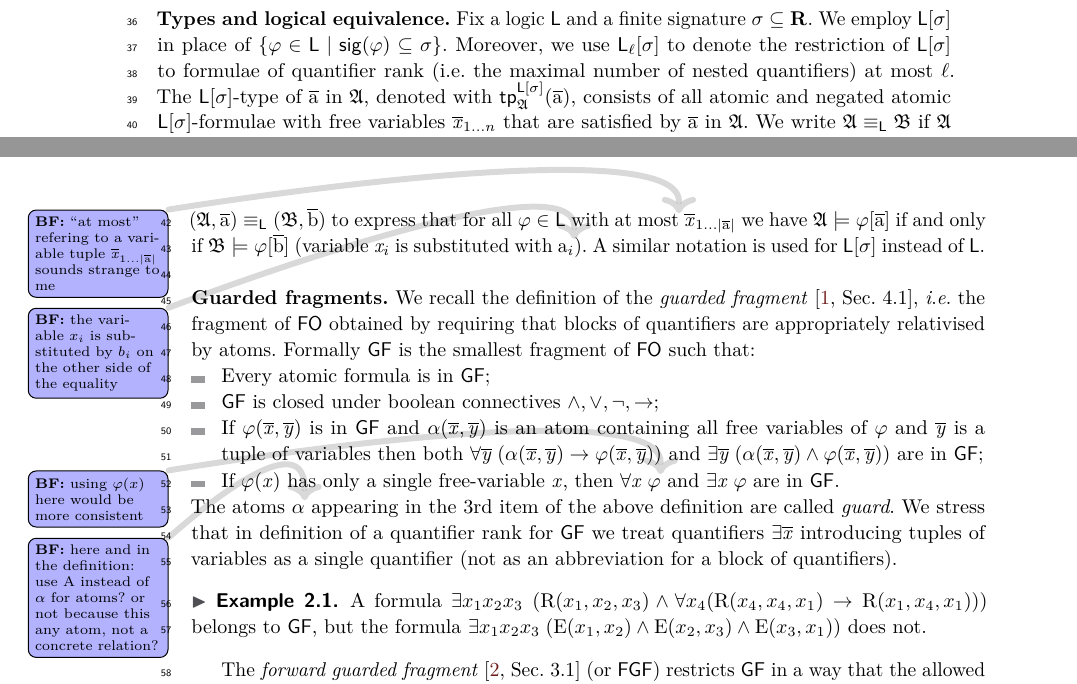
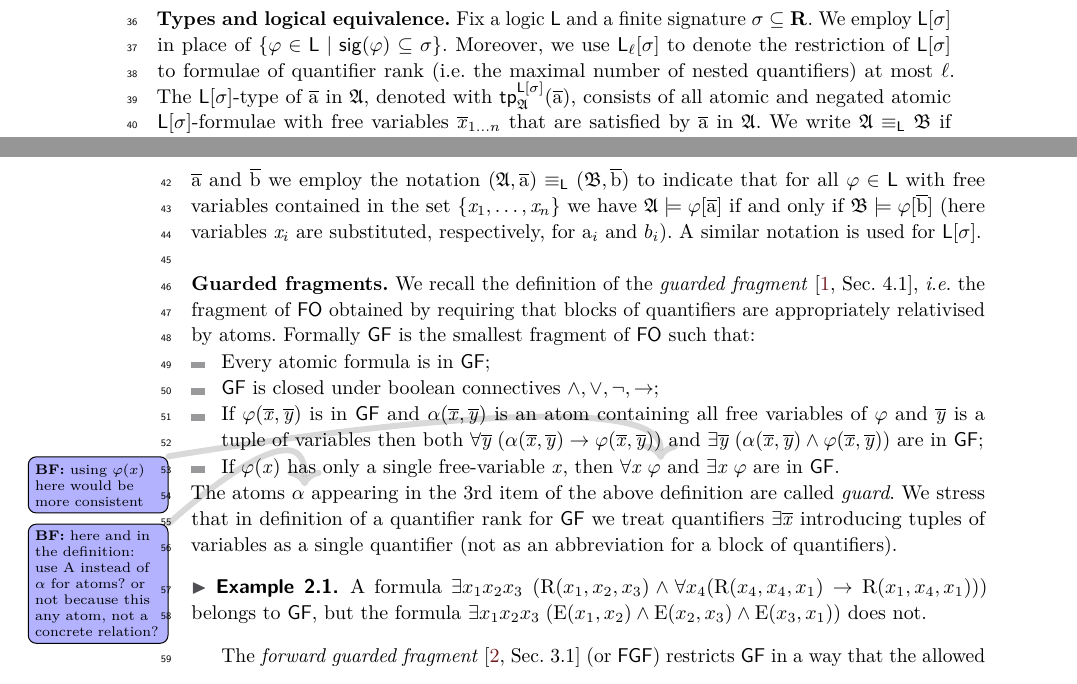
Before and after one commit to bennofs/fgf-characterisation, a LaTeX paper (Lipics version/main.tex, which reads Lipics version/sections/preliminaries.tex): two parts of pages 1 and 2 of 7, joined at a grey line, cut so that both start at the same text. Compiled offline with pdfLaTeX.

Commit message:
at most variable fixed.

```diff
--- a/Lipics version/sections/preliminaries.tex
+++ b/Lipics version/sections/preliminaries.tex
@@ -28,8 +28,8 @@ Moreover, we use $\logicL_\ell[\sigma]$ to denote the restriction of $\logicL[\s
 %
 The $\logicL[\sigma]$-type of $\elemtuplea$ in $\str{A}$, denoted with~$\tp{\logicL[\sigma]}{\str{A}}{\elemtuplea}$, consists of all atomic and negated atomic $\logicL[\sigma]$-formulae with free variables~$\vartuplexfromto{1}{n}$ that are satisfied by $\elemtuplea$ in $\str{A}$.
 We write $\str{A} \equiv_\logicL \str{B}$ if $\str{A}$ and~$\str{B}$ satisfy the same $\logicL$-sentences.
-For pointed structures $(\str{A}, \elemtuplea), (\str{B}, \elemtupleb)$ we use the notation $(\str{A}, \elemtuplea) \equiv_\logicL (\str{B}, \elemtupleb)$ to express that for all $\varphi \in \logicL$ with at most\bfside{``at most'' refering to a variable tuple $\vartuplexfromto{1}{|\elemtuplea|}$ sounds strange to me} $\vartuplexfromto{1}{|\elemtuplea|}$ we have $\str{A} \models \varphi[\elemtuplea]$ if and only if $\str{B} \models \varphi[\elemtupleb]$ (variable $\varx_i$ is substituted with $\elema_i$\bfside{the variable $x_{i}$ is substituted by $b_i$ on the other side of the equality}).
-A similar notation is used for $\logicL[\sigma]$ instead of $\logicL$.\\
+For pointed structures $(\str{A}, \elemtuplea), (\str{B}, \elemtupleb)$ with $n$-tuples $\elemtuplea$ and~$\elemtupleb$ we employ the notation $(\str{A}, \elemtuplea) \equiv_\logicL (\str{B}, \elemtupleb)$ to indicate that for all $\varphi \in \logicL$ with free variables contained in the set $\{ \varx_1, \ldots, \varx_n \}$ we have $\str{A} \models \varphi[\elemtuplea]$ if and only if $\str{B} \models \varphi[\elemtupleb]$ (here variables $\varx_i$ are substituted, respectively, for $\elema_i$ and $b_i$).
+A similar notation is used for $\logicL[\sigma]$.\\
 
 \noindent \textbf{Guarded fragments.}
 We recall the definition of the \emph{guarded fragment}~\cite[Sec. 4.1]{AndrekaNB98}, \ie the fragment of $\FO$ obtained by requiring that blocks of quantifiers are appropriately relativised by atoms.
```
